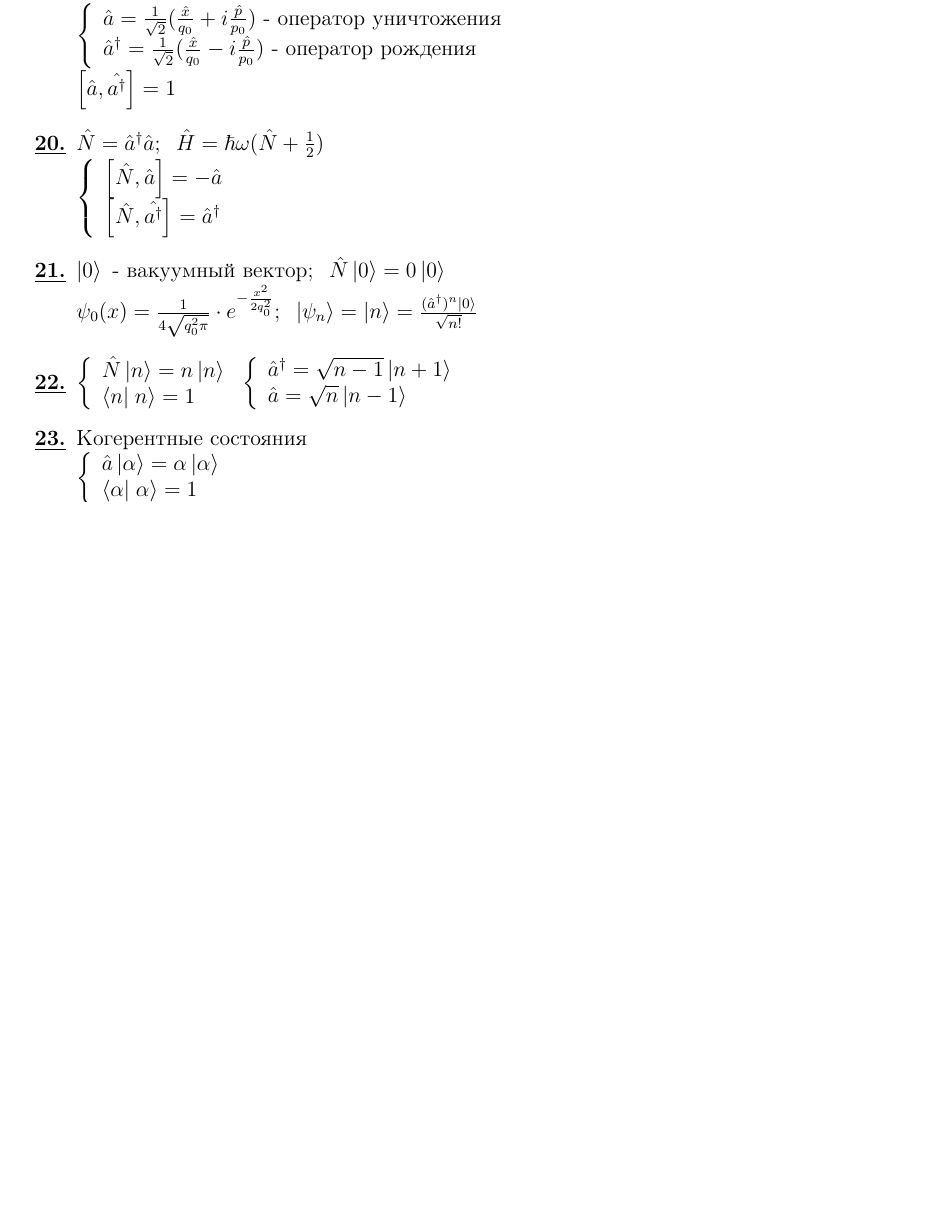
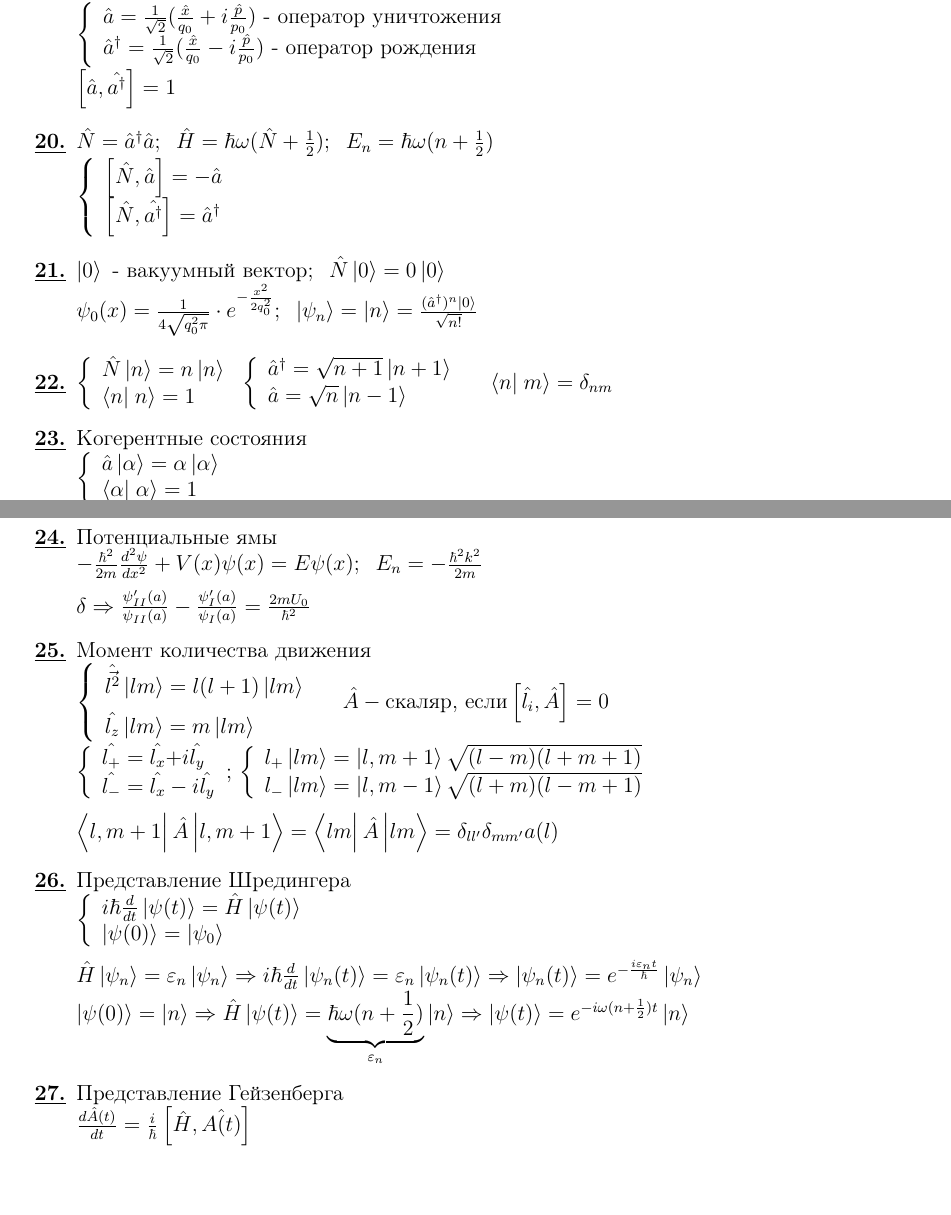
Before and after one commit to xtotdam/hints-and-candies, a LaTeX document (quantum.tex): part of page 2 of 2 before the commit and two parts of pages 2 and 3 of 3 after it, the two joined at a grey line, cut so that both start at the same text, the shorter picture padded with empty space. Compiled offline with pdfLaTeX.

Commit message:
add some quants

```diff
--- a/quantum.tex
+++ b/quantum.tex
@@ -92,7 +92,7 @@
             \hat{a}^\dagger=\frac1{\sqrt{2}}(\frac{\hat{x}}{q_0}-i\frac{\hat{p}}{p_0})\text{ - оператор рождения}\\
       \end{array}\right.$\\
       $\comm{a}{a^\dagger}=1 $
-\item $\hat{N}=\hat{a}^\dagger\hat{a};\;\;\hat{H}=\hbar\omega(\hat{N}+\frac1{2}) $\\
+\item $\hat{N}=\hat{a}^\dagger\hat{a};\;\;\hat{H}=\hbar\omega(\hat{N}+\frac1{2});\;\;E_n=\hbar\omega(n+\frac1{2}) $\\
       $\left\{\begin{array}{l}
             \comm{N}{a}=-\hat{a}\\
             \comm{N}{a^\dagger}=\hat{a}^\dagger
@@ -105,9 +105,10 @@
             \braket{n}{n}=1
       \end{array}\right.$
       $\left\{\begin{array}{l}
-            \hat{a}^\dagger=\sqrt{n-1}\ket{n+1}\\
+            \hat{a}^\dagger=\sqrt{n+1}\ket{n+1}\\
             \hat{a}=\sqrt{n}\ket{n-1}
       \end{array}\right.$
+      $\quad\braket{n}{m}=\delta_{nm} $
 \item Когерентные состояния\\
       $\left\{\begin{array}{l}
             \hat{a}\ket{\alpha}=\alpha\ket{\alpha}\\
@@ -115,6 +116,37 @@
       \end{array}\right. $\\
       $\ket{\alpha}=\ket{\psi_\alpha}=\sum\limits_{n=0}^\infty\psi_n\ket{n}=
       \sum\limits_{n=0}^\infty\frac{\alpha^n}{\sqrt{n!}}\ket{n}\cdot e^{-\frac{\abs{\alpha}^2}{2}} $
+\item Потенциальные ямы\\
+      $-\frac{\hbar^2}{2m}\dd{\psi}{x}+V(x)\psi(x)=E\psi(x);\;\;E_n=-\frac{\hbar^2 k^2}{2m}$\\[.2cm]
+      $\delta \Rightarrow \frac{\psi_{II}'(a)}{\psi_{II}(a)}-\frac{\psi_{I}'(a)}{\psi_{I}(a)}=\frac{2mU_0}{\hbar^2} $
+\item Момент количества движения\\
+      $\left\{\begin{array}{l}
+            \hat{\vec{l^2}}\ket{lm}=l(l+1)\ket{lm}\\[.2cm]
+            \hat{l_z}\ket{lm}=m\ket{lm}
+      \end{array}\right. $
+      $\quad \hat{A} - \text{скаляр, если} \comm{l_i}{A}=0 $\\
+      $\left\{\begin{array}{l}
+            \hat{l_{+}}=\hat{l_x}{+}i\hat{l_y}\\
+            \hat{l_-}=\hat{l_x}-i\hat{l_y}
+      \end{array}\right. $;
+      $\left\{\begin{array}{l}
+            l_{+}\ket{lm}=\ket{l,m+1}\sqrt{(l-m)(l+m+1)}\\
+            l_{-}\ket{lm}=\ket{l,m-1}\sqrt{(l+m)(l-m+1)}
+      \end{array}\right. $\\[.2cm]
+      $\matrixel{l,m+1}{\hat{A}}{l,m+1}=\matrixel{lm}{\hat{A}}{lm}=\delta_{ll'}\delta_{mm'}a(l) $
+\item Представление Шредингера\\
+      $\left\{\begin{array}{l}
+            i\hbar\d{}{t}\ket{\psi(t)}=\hat{H}\ket{\psi(t)}\\
+            \ket{\psi(0)}=\ket{\psi_0}
+      \end{array}\right. $\\[.2cm]
+      $\hat{H}\ket{\psi_n}=\varepsilon_n\ket{\psi_n}\Rightarrow
+      i\hbar\d{}{t}\ket{\psi_n(t)}=\varepsilon_n\ket{\psi_n(t)}\Rightarrow
+      \ket{\psi_n(t)}=e^{-\frac{i\varepsilon_n t}{\hbar}}\ket{\psi_n}$\\
+      $\ket{\psi(0)}=\ket{n}\Rightarrow
+      \hat{H}\ket{\psi(t)}=\underbrace{\hbar\omega(n+\frac1{2})}_{\varepsilon_n}\ket{n}\Rightarrow
+      \ket{\psi(t)}=e^{-i\omega(n+\frac1{2}) t}\ket{n}$
+\item Представление Гейзенберга\\
+      $\d{\hat{A}(t)}{t}=\frac{i}{\hbar}\comm{H}{A(t)}$
 \end{enumerate}
 \vfill\line(1,0){500}
 \end{document}
```
Also changed, not shown: quantum.tex (8 more changed lines).
